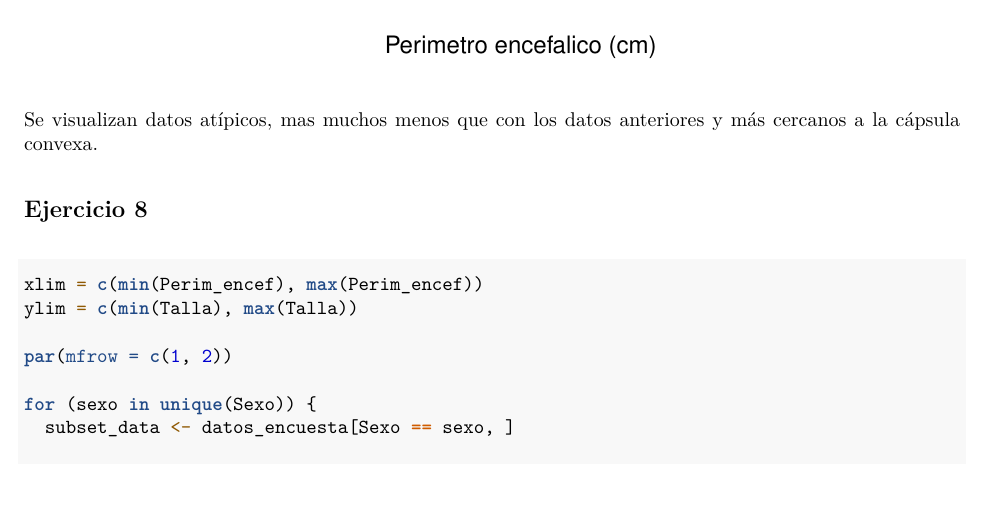
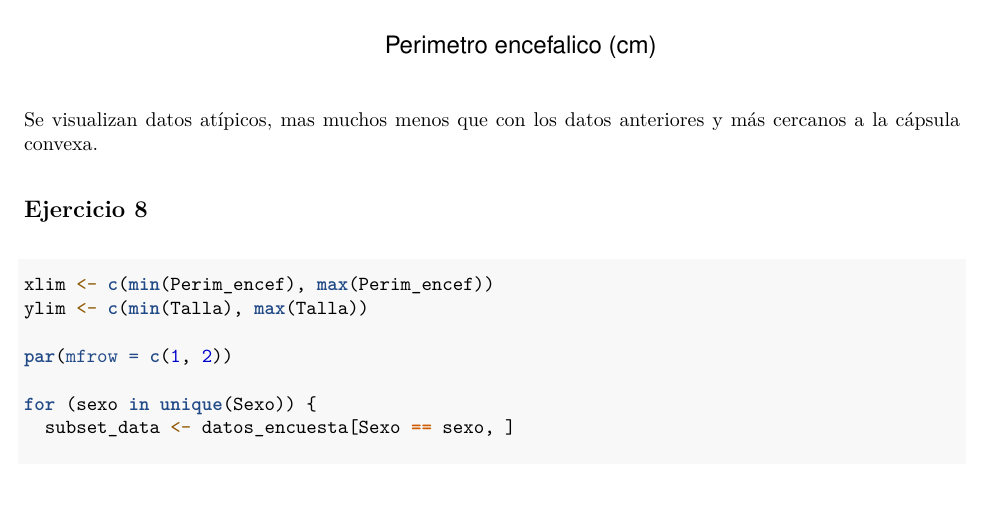
Before and after one commit to Nicopiwi/iecd-1c-2024, an R Markdown document (TP1/erdei_rozenberg_suffern.Rmd): part of page 10 of 11, cut so that both start at the same text. The pictures show the output file TP1/erdei_rozenberg_suffern.pdf that the author committed with the source.

Commit message:
finished

````diff
--- a/TP1/erdei_rozenberg_suffern.Rmd
+++ b/TP1/erdei_rozenberg_suffern.Rmd
@@ -293,8 +293,8 @@ Se visualizan datos atípicos, mas muchos menos que con los datos anteriores y m
 
 ```{r ejercicio8, fig.height=10, fig.width=15}
 
-xlim = c(min(Perim_encef), max(Perim_encef))
-ylim = c(min(Talla), max(Talla))
+xlim <- c(min(Perim_encef), max(Perim_encef))
+ylim <- c(min(Talla), max(Talla))
 
 par(mfrow = c(1, 2))
 
````
Also changed, not shown: TP1/erdei_rozenberg_suffern.pdf.
